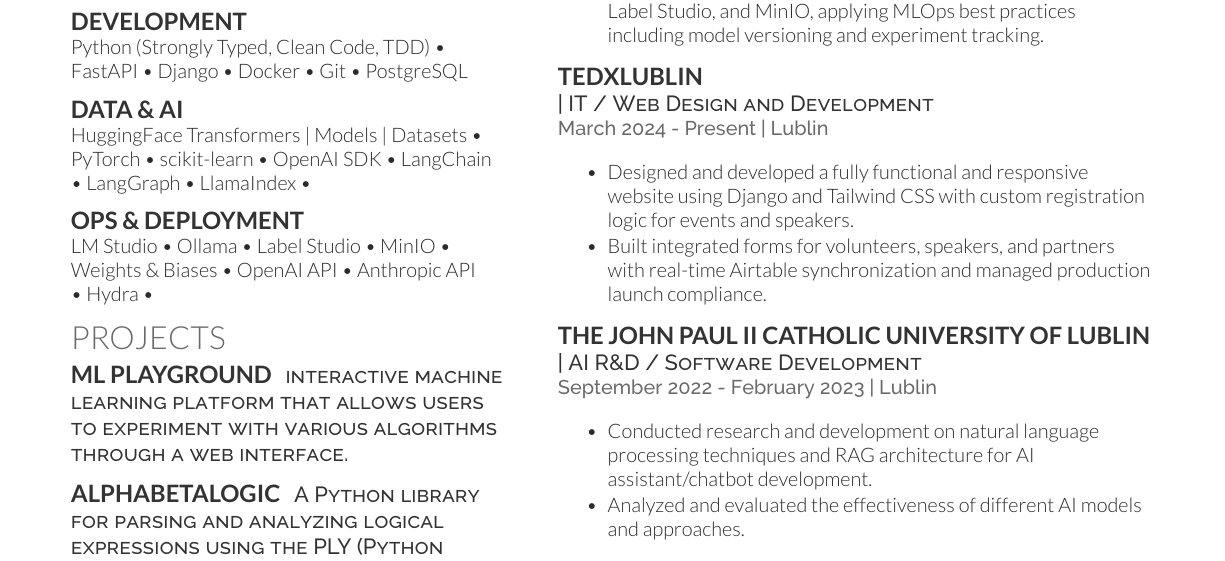
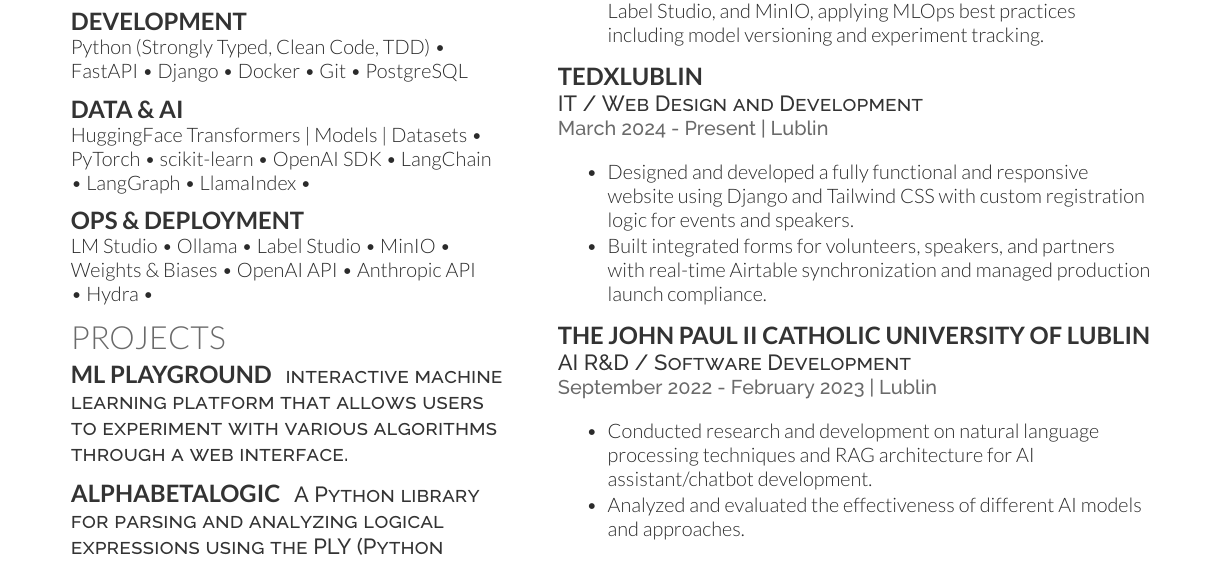
Before and after one commit to artpods56/artpods56.github.io, a LaTeX CV (resume.tex): part of the page, cut so that both start at the same text. Compiled offline with XeLaTeX.

Commit message:
fix: remove unnecessary pipe characters from job descriptions in resume

```diff
--- a/resume.tex
+++ b/resume.tex
@@ -166,7 +166,7 @@
 \sectionsep
 
 \runsubsection{TEDxLublin} \\
-\descript{| IT / Web Design and Development }
+\descript{IT / Web Design and Development }
 \location{March 2024 - Present | Lublin}
 \vspace{\topsep} % Hacky fix for awkward extra vertical space
 \begin{tightemize}
@@ -176,7 +176,7 @@
 \sectionsep
 
 \runsubsection{The John Paul II Catholic University of Lublin} \\
-\descript{| AI R\&D / Software Development }
+\descript{AI R\&D / Software Development }
 \location{September 2022 - February 2023 | Lublin}
 \vspace{\topsep} % Hacky fix for awkward extra vertical space
 \begin{tightemize}
```
Also changed, not shown: resume.pdf.
